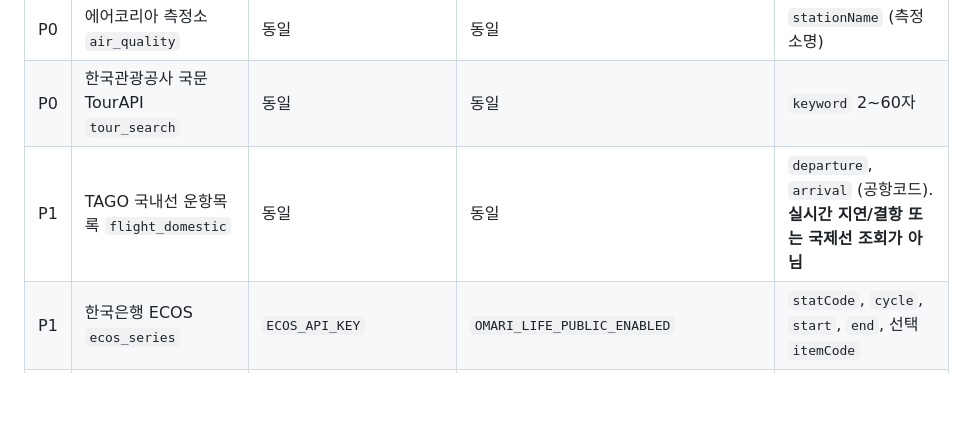
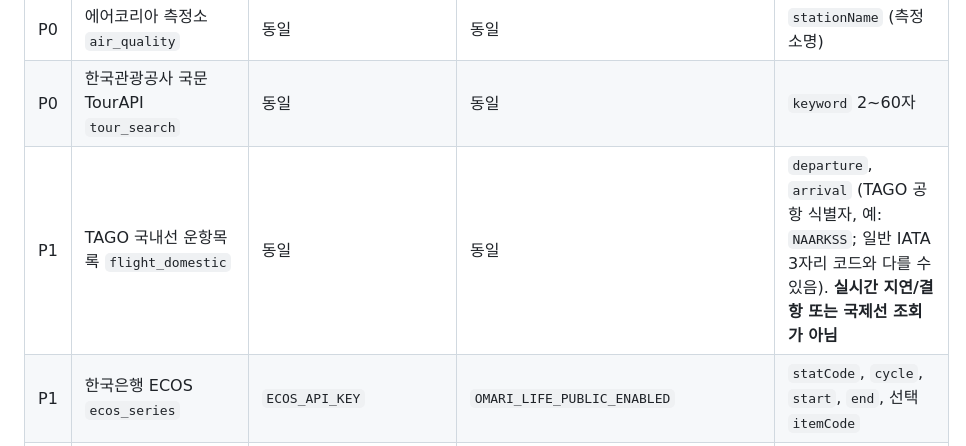
Before and after one commit to yoonchoi96-jpg/gpt-maps, a Markdown page: docs/omari-life-apis.md, the part around the change. Rendered like a GitHub page; blank space fills up the shorter version.

Commit message:
docs(omari): clarify TAGO airport identifiers differ from IATA codes

```diff
--- a/docs/omari-life-apis.md
+++ b/docs/omari-life-apis.md
@@ -19,7 +19,7 @@
 | P0 | 기상청 초단기 실황 `weather_now` | 동일 | 동일 | `baseDate=YYYYMMDD`, `baseTime=HHmm`, `nx`, `ny` (기상청 격자 좌표) |
 | P0 | 에어코리아 측정소 `air_quality` | 동일 | 동일 | `stationName` (측정소명) |
 | P0 | 한국관광공사 국문 TourAPI `tour_search` | 동일 | 동일 | `keyword` 2~60자 |
-| P1 | TAGO 국내선 운항목록 `flight_domestic` | 동일 | 동일 | `departure`, `arrival` (공항코드). **실시간 지연/결항 또는 국제선 조회가 아님** |
+| P1 | TAGO 국내선 운항목록 `flight_domestic` | 동일 | 동일 | `departure`, `arrival` (TAGO 공항 식별자, 예: `NAARKSS`; 일반 IATA 3자리 코드와 다를 수 있음). **실시간 지연/결항 또는 국제선 조회가 아님** |
 | P1 | 한국은행 ECOS `ecos_series` | `ECOS_API_KEY` | `OMARI_LIFE_PUBLIC_ENABLED` | `statCode`, `cycle`, `start`, `end`, 선택 `itemCode` |
 | P1 | 국토부 아파트 매매 `apt_sales` | `DATA_GO_KR_SERVICE_KEY` | `OMARI_LIFE_PUBLIC_ENABLED` | `districtCode`(법정동 5자리), `month`(YYYYMM). **XML 원문 일부 반환**, 매매신고·수정 가능 |
 | P1 | YouTube 동영상 메타데이터 `youtube_video` | `YOUTUBE_DATA_API_KEY` | `OMARI_YOUTUBE_ENABLED` | `videoId`(11자리), `videos.list` 조회. 검색·업로드·댓글 쓰기 없음 |
```
